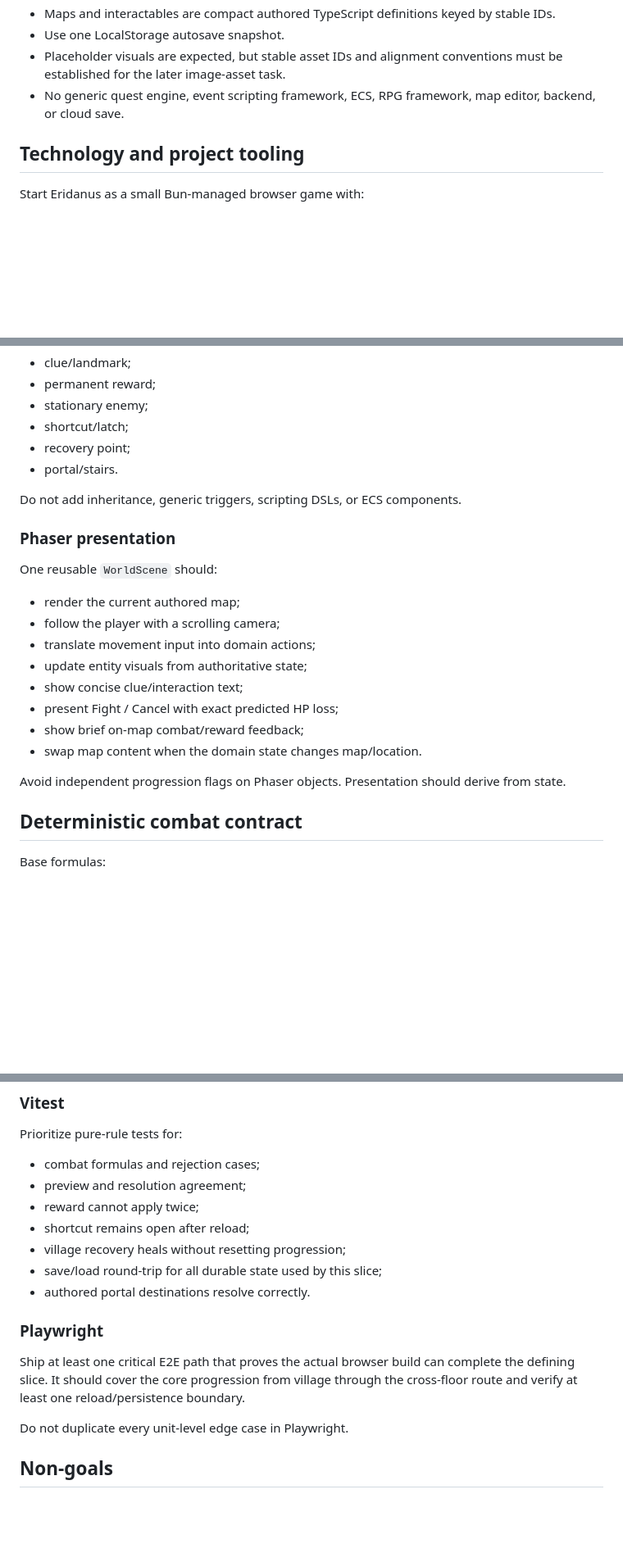
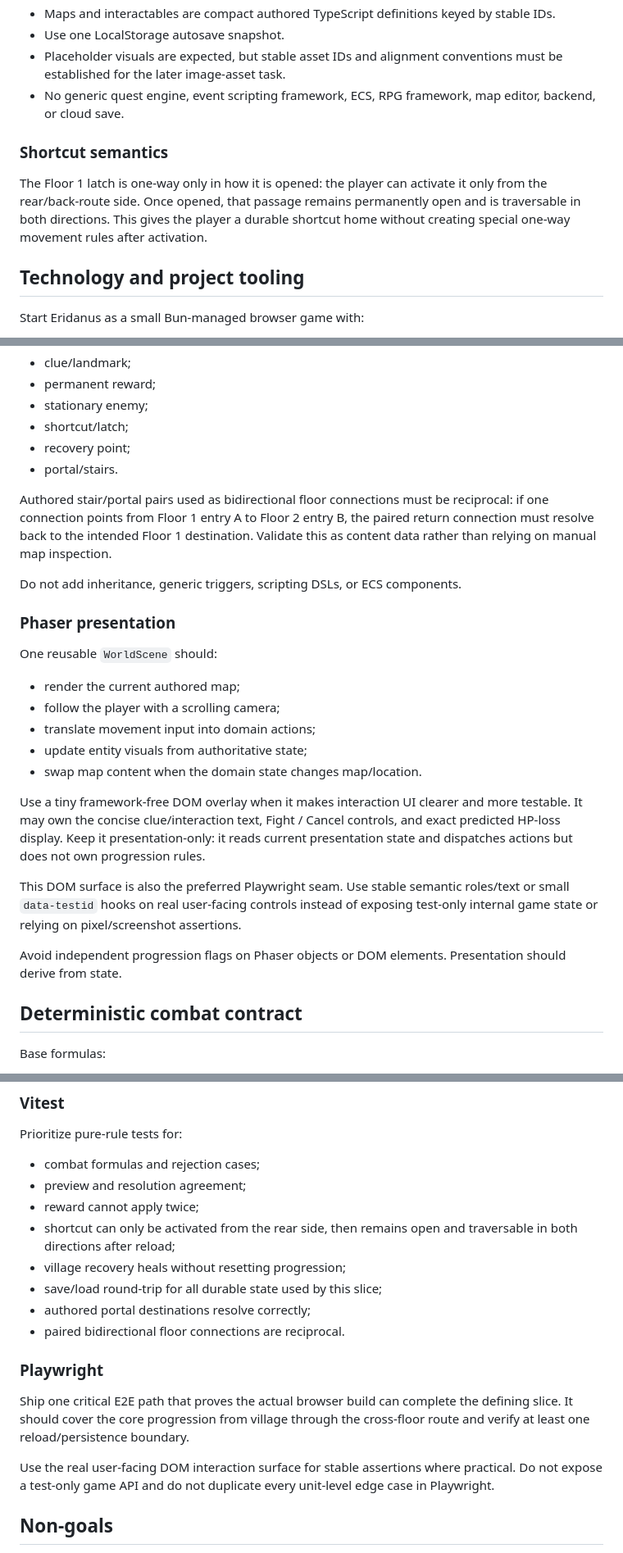
Before and after one commit to cwchanap/Eridanus, a Markdown page: docs/specs/2026-09-14-hpa-237-cross-floor-slice-design.md, 3 parts joined by grey strips. Shown at 82% size. Drawn GitHub-style; blank space fills up the shorter version.

```diff
--- a/docs/specs/2026-09-14-hpa-237-cross-floor-slice-design.md
+++ b/docs/specs/2026-09-14-hpa-237-cross-floor-slice-design.md
@@ -28,6 +28,10 @@ This is a real vertical slice, not a disposable prototype. The village, Floor 1
 - Placeholder visuals are expected, but stable asset IDs and alignment conventions must be established for the later image-asset task.
 - No generic quest engine, event scripting framework, ECS, RPG framework, map editor, backend, or cloud save.
 
+### Shortcut semantics
+
+The Floor 1 latch is one-way only in how it is opened: the player can activate it only from the rear/back-route side. Once opened, that passage remains permanently open and is traversable in both directions. This gives the player a durable shortcut home without creating special one-way movement rules after activation.
+
 ## Technology and project tooling
 
 Start Eridanus as a small Bun-managed browser game with:
@@ -119,6 +128,8 @@ Entity variants required by this ticket:
 - recovery point;
 - portal/stairs.
 
+Authored stair/portal pairs used as bidirectional floor connections must be reciprocal: if one connection points from Floor 1 entry A to Floor 2 entry B, the paired return connection must resolve back to the intended Floor 1 destination. Validate this as content data rather than relying on manual map inspection.
+
 Do not add inheritance, generic triggers, scripting DSLs, or ECS components.
 
 ### Phaser presentation
@@ -129,12 +140,13 @@ One reusable `WorldScene` should:
 - follow the player with a scrolling camera;
 - translate movement input into domain actions;
 - update entity visuals from authoritative state;
-- show concise clue/interaction text;
-- present Fight / Cancel with exact predicted HP loss;
-- show brief on-map combat/reward feedback;
 - swap map content when the domain state changes map/location.
 
-Avoid independent progression flags on Phaser objects. Presentation should derive from state.
+Use a tiny framework-free DOM overlay when it makes interaction UI clearer and more testable. It may own the concise clue/interaction text, Fight / Cancel controls, and exact predicted HP-loss display. Keep it presentation-only: it reads current presentation state and dispatches actions but does not own progression rules.
+
+This DOM surface is also the preferred Playwright seam. Use stable semantic roles/text or small `data-testid` hooks on real user-facing controls instead of exposing test-only internal game state or relying on pixel/screenshot assertions.
+
+Avoid independent progression flags on Phaser objects or DOM elements. Presentation should derive from state.
 
 ## Deterministic combat contract
 
@@ -223,16 +235,17 @@ Prioritize pure-rule tests for:
 - combat formulas and rejection cases;
 - preview and resolution agreement;
 - reward cannot apply twice;
-- shortcut remains open after reload;
+- shortcut can only be activated from the rear side, then remains open and traversable in both directions after reload;
 - village recovery heals without resetting progression;
 - save/load round-trip for all durable state used by this slice;
-- authored portal destinations resolve correctly.
+- authored portal destinations resolve correctly;
+- paired bidirectional floor connections are reciprocal.
 
 ### Playwright
 
-Ship at least one critical E2E path that proves the actual browser build can complete the defining slice. It should cover the core progression from village through the cross-floor route and verify at least one reload/persistence boundary.
+Ship one critical E2E path that proves the actual browser build can complete the defining slice. It should cover the core progression from village through the cross-floor route and verify at least one reload/persistence boundary.
 
-Do not duplicate every unit-level edge case in Playwright.
+Use the real user-facing DOM interaction surface for stable assertions where practical. Do not expose a test-only game API and do not duplicate every unit-level edge case in Playwright.
 
 ## Non-goals
 
```
Also changed, not shown: other parts of docs/specs/2026-09-14-hpa-237-cross-floor-slice-design.md (+10 -5 lines).
